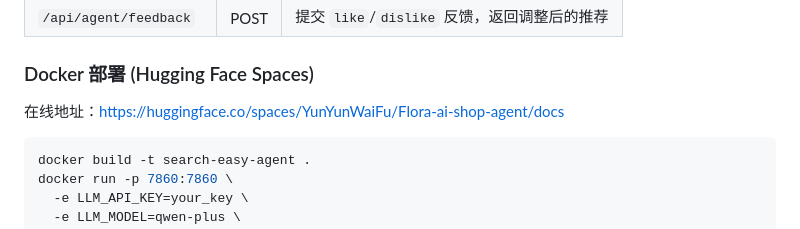
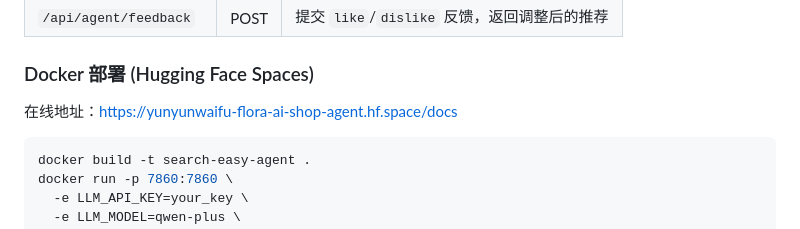
Before and after one commit to F416-Y/SearchEasy-Agent, a Markdown page: README.md, the part around one of its changes. Rendered like a GitHub page.

Commit message:
docs: 修正为 HF Spaces 实际运行地址 hf.space/docs

````diff
--- a/README.md
+++ b/README.md
@@ -85,7 +85,7 @@ python visualize_tsne.py features.npz -o tsne_output.png
 
 ### Docker 部署 (Hugging Face Spaces)
 
-在线地址：[https://huggingface.co/spaces/YunYunWaiFu/Flora-ai-shop-agent/docs](https://huggingface.co/spaces/YunYunWaiFu/Flora-ai-shop-agent/docs)
+在线地址：[https://yunyunwaifu-flora-ai-shop-agent.hf.space/docs](https://yunyunwaifu-flora-ai-shop-agent.hf.space/docs)
 
 ```bash
 docker build -t search-easy-agent .
````
Also changed, not shown: other parts of README.md (+1 -1 lines).
